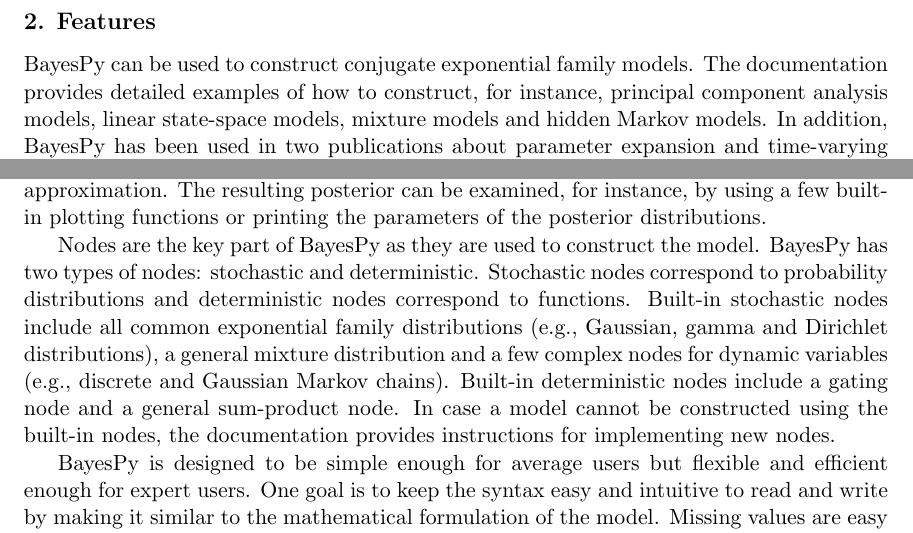
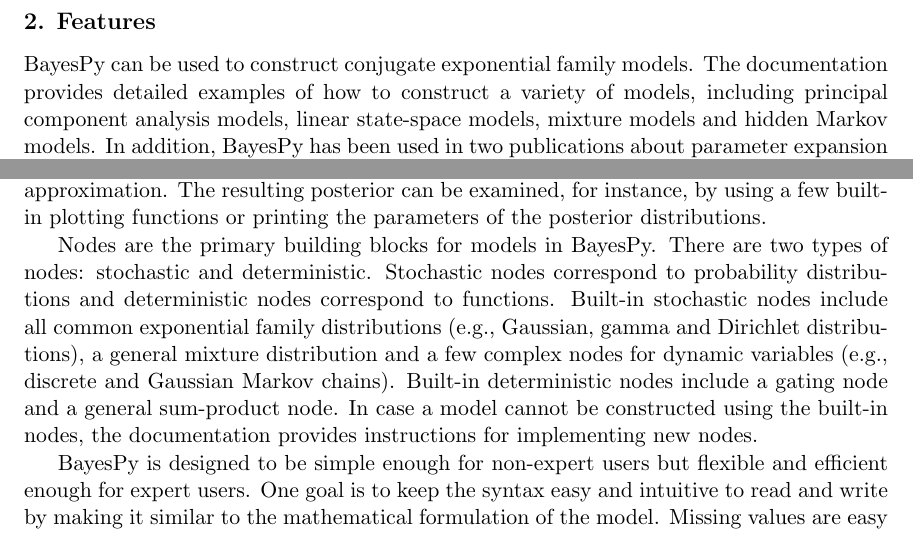
Before and after one commit to GEO-IASS/bayespy-jmlr2016, a LaTeX paper (bayespy.tex): two parts of page 2 of 5, joined at a grey line, cut so that both start at the same text. Compiled offline with pdfLaTeX.

Commit message:
Minor fixes by reviewers

```diff
--- a/bayespy.tex
+++ b/bayespy.tex
@@ -138,11 +138,11 @@
 
 
 BayesPy can be used to construct conjugate exponential family models.  The
-documentation provides detailed examples of how to construct, for instance,
-principal component analysis models, linear state-space models, mixture models
-and hidden Markov models.  In addition, BayesPy has been used in two
-publications about parameter expansion and time-varying dynamics for linear
-state-space models \citep{Luttinen:2013,Luttinen:2014}.
+documentation provides detailed examples of how to construct a variety of
+models, including principal component analysis models, linear state-space
+models, mixture models and hidden Markov models.  In addition, BayesPy has been
+used in two publications about parameter expansion and time-varying dynamics for
+linear state-space models \citep{Luttinen:2013,Luttinen:2014}.
 % , which show that it is applicable to large complex models requiring efficient
 % inference.
 
@@ -161,14 +161,14 @@
 parameters of the posterior distributions.
 
 
-Nodes are the key part of BayesPy as they are used to construct the model.
-BayesPy has two types of nodes: stochastic and deterministic.  Stochastic nodes
-correspond to probability distributions and deterministic nodes correspond to
-functions.  Built-in stochastic nodes include all common exponential family
-distributions (e.g., Gaussian, gamma and Dirichlet distributions), a general
-mixture distribution and a few complex nodes for dynamic variables (e.g.,
-discrete and Gaussian Markov chains).  Built-in deterministic nodes include a
-gating node and a general sum-product node.
+Nodes are the primary building blocks for models in BayesPy.  There are two
+types of nodes: stochastic and deterministic.  Stochastic nodes correspond to
+probability distributions and deterministic nodes correspond to functions.
+Built-in stochastic nodes include all common exponential family distributions
+(e.g., Gaussian, gamma and Dirichlet distributions), a general mixture
+distribution and a few complex nodes for dynamic variables (e.g., discrete and
+Gaussian Markov chains).  Built-in deterministic nodes include a gating node and
+a general sum-product node.
 %The
 %documentation also provides instructions for implementing new nodes in case the
 %built-in collection is insufficient.
@@ -177,18 +177,18 @@
 
 
 
-BayesPy is designed to be simple enough for average users but flexible and
+BayesPy is designed to be simple enough for non-expert users but flexible and
 efficient enough for expert users.  One goal is to keep the syntax easy and
 intuitive to read and write by making it similar to the mathematical formulation
 of the model.  Missing values are easy to handle and the variables can be
 monitored by plotting the posterior distributions during the learning.  BayesPy
 has also preliminary support for some advanced VB methods such as stochastic
 variational inference \citep{Hoffman:2013}, deterministic annealing
-\citep{Katahira:2008}, collapsed inference \citep{Hensman:2012},
-Riemannian conjugate gradient learning \citep{Honkela:2010}, parameter
-expansions \citep{Qi:2007} and pattern searches \citep{Honkela:2003}.  For
-developers, the unit testing framework helps in finding bugs, making changes and
-implementing new features in a robust manner.
+\citep{Katahira:2008}, collapsed inference \citep{Hensman:2012}, Riemannian
+conjugate gradient learning \citep{Honkela:2010}, parameter expansions
+\citep{Qi:2007} and pattern searches \citep{Honkela:2003}.  For developers, the
+unit testing framework helps in finding bugs, making changes and implementing
+new features in a robust manner.
 
 
 
```
Also changed, not shown: bayespy.tex (2 more changed lines).
